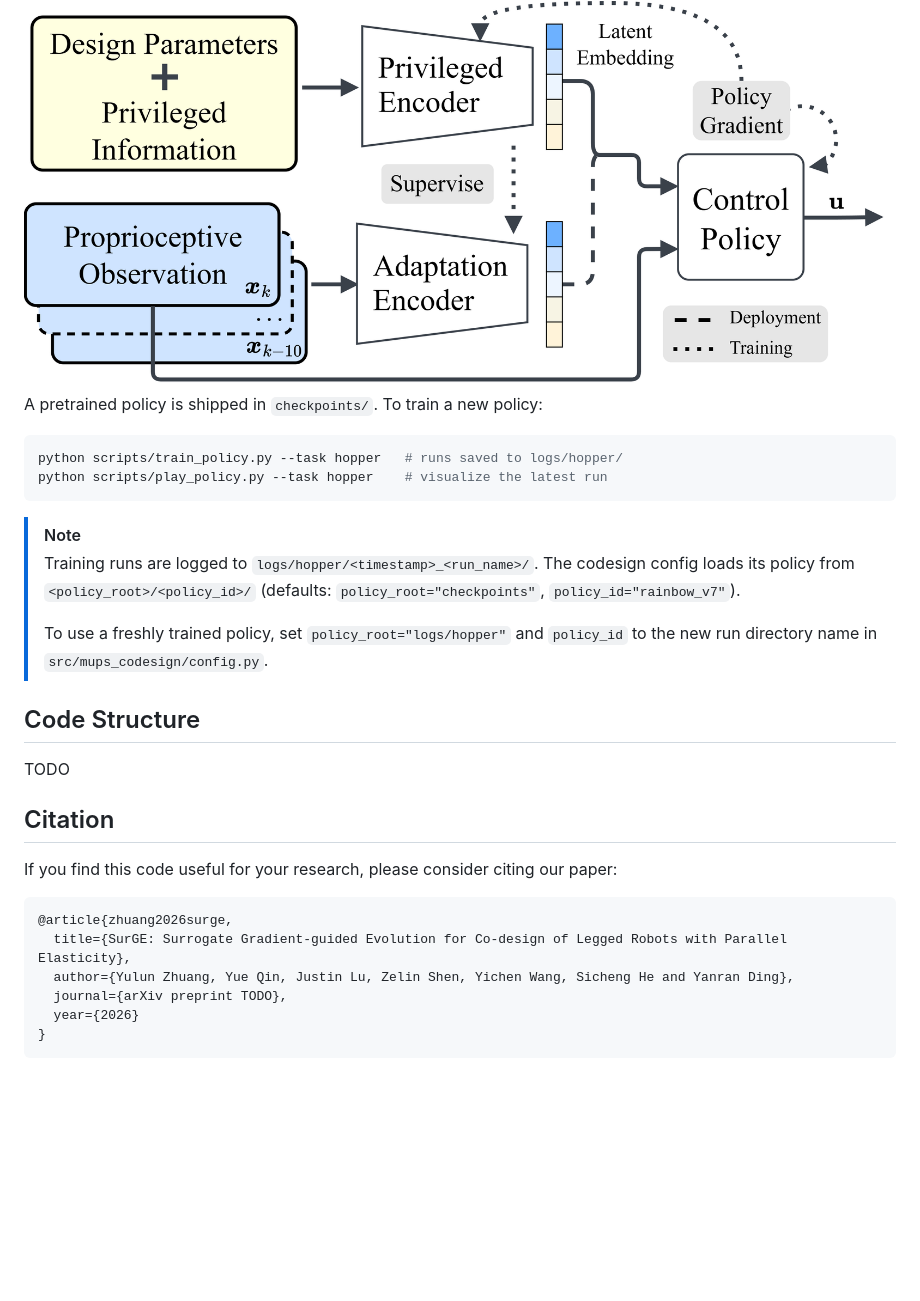
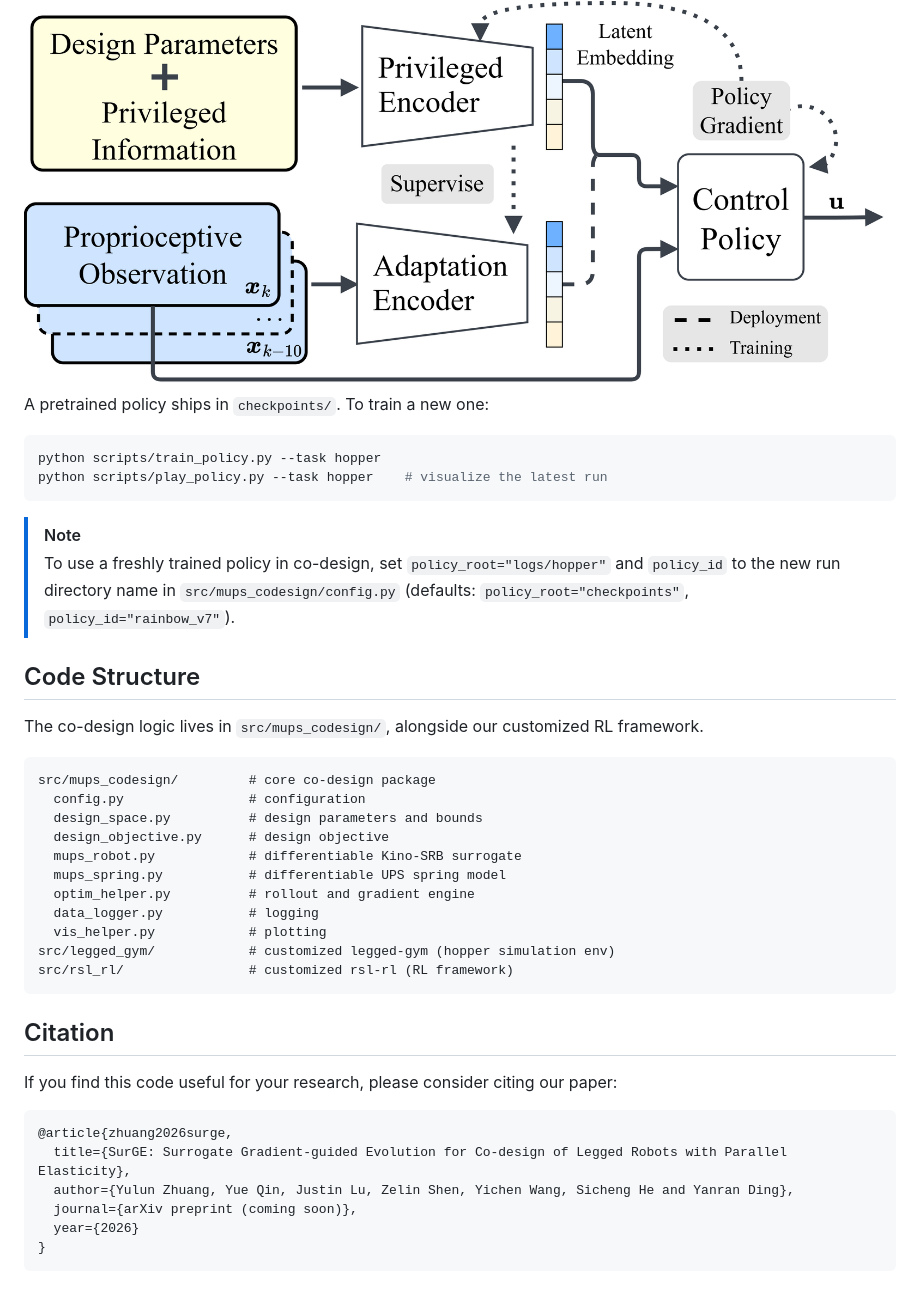
Before and after one commit to ARCaD-Lab-UM/surge-codesign, a Markdown page: README.md, the part around one of its changes. Rendered like a GitHub page; blank space fills up the shorter version.

````diff
--- a/README.md
+++ b/README.md
@@ -78,31 +75,42 @@ Use `--grad-magnitude` to scale vector magnitude for minimum overlap.
 
 <img src="docs/policy_arch.png" width=450/>
 
-A pretrained policy is shipped in `checkpoints/`. To train
-a new policy:
-
+A pretrained policy ships in `checkpoints/`. To train a new one:
 ```bash
-python scripts/train_policy.py --task hopper   # runs saved to logs/hopper/
+python scripts/train_policy.py --task hopper
 python scripts/play_policy.py --task hopper    # visualize the latest run
 ```
 
 > [!NOTE]
-> Training runs are logged to `logs/hopper/<timestamp>_<run_name>/`. The codesign config loads its policy from `<policy_root>/<policy_id>/` (defaults: `policy_root="checkpoints"`, `policy_id="rainbow_v7"`).
->
-> To use a freshly trained policy, set `policy_root="logs/hopper"` and `policy_id` to the new run directory name in `src/mups_codesign/config.py`.
+> To use a freshly trained policy in co-design, set `policy_root="logs/hopper"` and `policy_id` to the new run directory name in `src/mups_codesign/config.py` (defaults: `policy_root="checkpoints"`, `policy_id="rainbow_v7"`).
 
 
 ## Code Structure
-TODO
 
+The co-design logic lives in `src/mups_codesign/`, alongside our customized RL framework.
+
+```
+src/mups_codesign/         # core co-design package
+  config.py                # configuration
+  design_space.py          # design parameters and bounds
+  design_objective.py      # design objective
+  mups_robot.py            # differentiable Kino-SRB surrogate
+  mups_spring.py           # differentiable UPS spring model
+  optim_helper.py          # rollout and gradient engine
+  data_logger.py           # logging
+  vis_helper.py            # plotting
+src/legged_gym/            # customized legged-gym (hopper simulation env)
+src/rsl_rl/                # customized rsl-rl (RL framework)
+```
 
 ## Citation
+
 If you find this code useful for your research, please consider citing our paper:
 ```bibtex
 @article{zhuang2026surge,
   title={SurGE: Surrogate Gradient-guided Evolution for Co-design of Legged Robots with Parallel Elasticity},
   author={Yulun Zhuang, Yue Qin, Justin Lu, Zelin Shen, Yichen Wang, Sicheng He and Yanran Ding},
-  journal={arXiv preprint TODO},
+  journal={arXiv preprint (coming soon)},
   year={2026}
 }
 ```
````
Also changed, not shown: other parts of README.md (+44 -47 lines).
